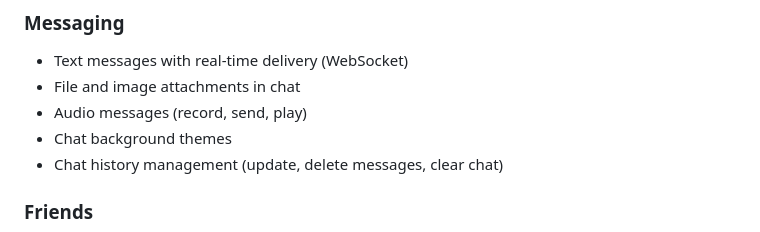
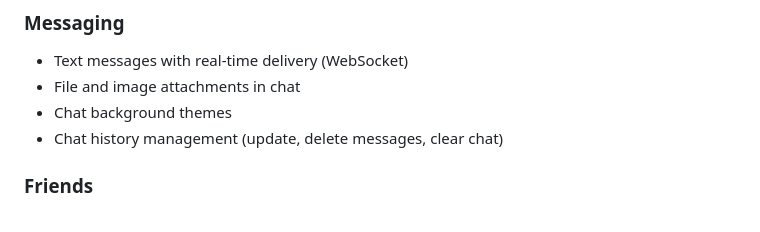
Before and after one commit to Iluha2006/SocialNetwork, a Markdown page: README.md, the part around the change. GitHub-like rendering.

```diff
--- a/README.md
+++ b/README.md
@@ -40,7 +40,6 @@ Full-stack social network with real-time messaging, audio/video calls, posts, fr
 ### Messaging
 - Text messages with real-time delivery (WebSocket)
 - File and image attachments in chat
-- Audio messages (record, send, play)
 - Chat background themes
 - Chat history management (update, delete messages, clear chat)
 
```
